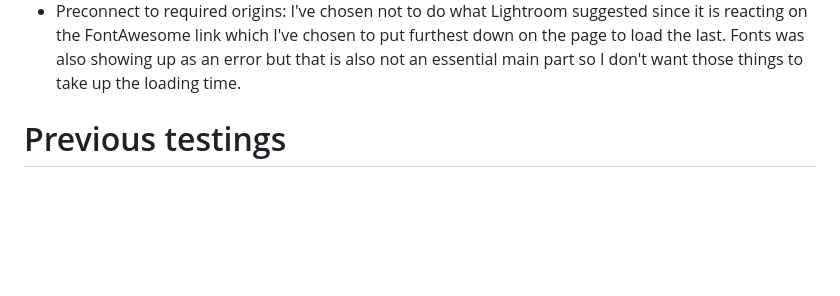
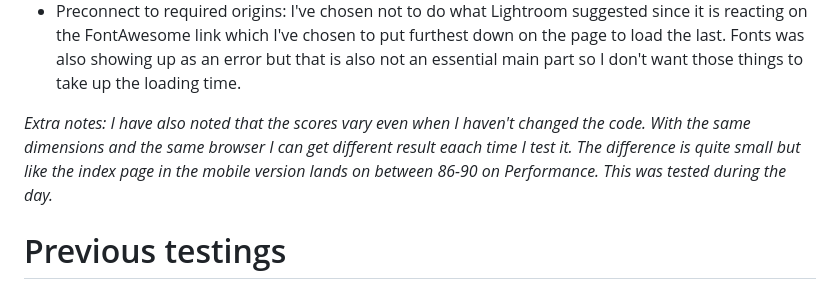
Before and after one commit to Code-Institute-Submissions/GigiLi89-PP1, a Markdown page: TESTING.md, the part around the change. GitHub-like rendering; blank space fills up the shorter version.

Commit message:
Added testing content

```diff
--- a/TESTING.md
+++ b/TESTING.md
@@ -152,6 +152,7 @@ Errors coming up on the mobile version of the pages:
 - Properly size images: *Same as above.*
 - Preconnect to required origins: I've chosen not to do what Lightroom suggested since it is reacting on the FontAwesome link which I've chosen to put furthest down on the page to load the last. Fonts was also showing up as an error but that is also not an essential main part so I don't want those things to take up the loading time.
 
+*Extra notes: I have also noted that the scores vary even when I haven't changed the code. With the same dimensions and the same browser I can get different result eaach time I test it. The difference is quite small but like the index page in the mobile version lands on between 86-90 on Performance. This was tested during the day.*
 
 
 # Previous testings
```
